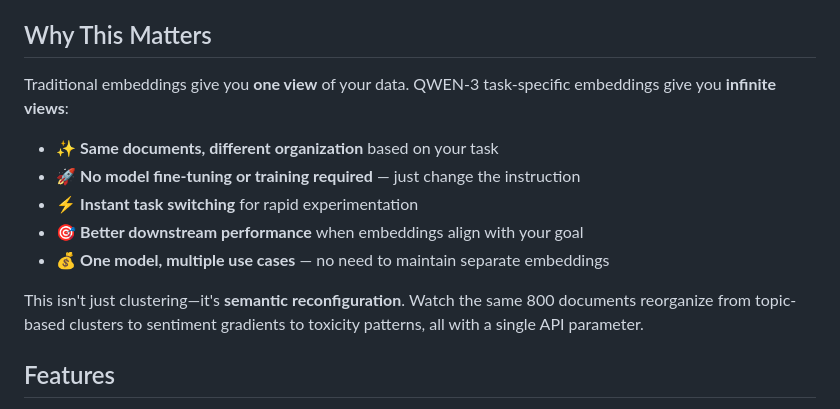
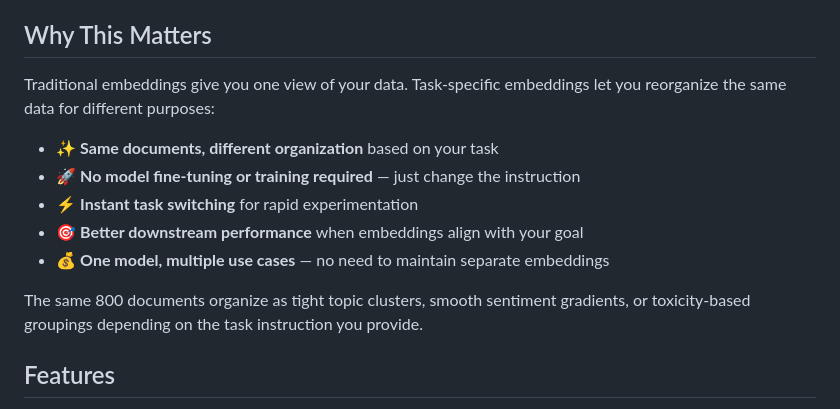
Before and after one commit to jackliddle/newsgroups-qwen-embed, a Markdown page: README.md, the part around the change. GitHub-like rendering.

Commit message:
Tone down marketing speak in README
- Remove "infinite views" hyperbole
- Remove "semantic reconfiguration" pretentiousness
- Simplify final paragraph to be more factual
- Keep clear value proposition without overdoing it

🤖 Generated with [Claude Code](https://claude.com/claude-code)

Co-Authored-By: Claude <noreply@anthropic.com>

```diff
--- a/README.md
+++ b/README.md
@@ -21,7 +21,7 @@ This project demonstrates how **task-specific instructions** reshape QWEN-3 embe
 
 ## Why This Matters
 
-Traditional embeddings give you **one view** of your data. QWEN-3 task-specific embeddings give you **infinite views**:
+Traditional embeddings give you one view of your data. Task-specific embeddings let you reorganize the same data for different purposes:
 
 - ✨ **Same documents, different organization** based on your task
 - 🚀 **No model fine-tuning or training required** — just change the instruction
@@ -29,7 +29,7 @@ Traditional embeddings give you **one view** of your data. QWEN-3 task-specific
 - 🎯 **Better downstream performance** when embeddings align with your goal
 - 💰 **One model, multiple use cases** — no need to maintain separate embeddings
 
-This isn't just clustering—it's **semantic reconfiguration**. Watch the same 800 documents reorganize from topic-based clusters to sentiment gradients to toxicity patterns, all with a single API parameter.
+The same 800 documents organize as tight topic clusters, smooth sentiment gradients, or toxicity-based groupings depending on the task instruction you provide.
 
 ## Features
 
```
